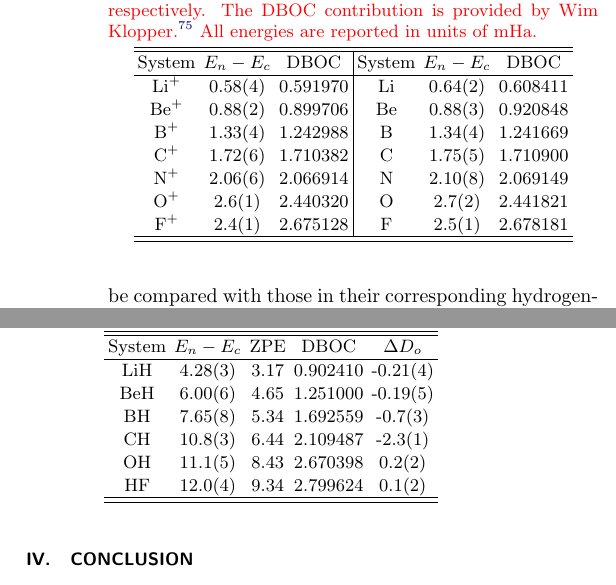
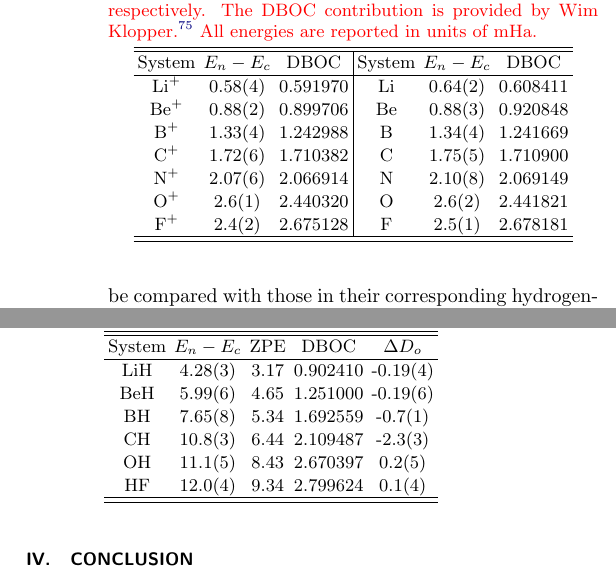
Before and after one commit to Paul-St-Young/BO-paper, a LaTeX paper (main.tex): two parts of the columns of pages 6 and 8 of 10, joined at a grey line, cut so that both start at the same text. Compiled offline with pdfLaTeX.

Commit message:
Diatomics dissociation Do had wrong errors....
Also updated new tables

```diff
--- a/main.tex
+++ b/main.tex
@@ -257,13 +257,13 @@ For the atoms considered in this work, ionization energies have previously been
 \begin{tabular}{ccc|ccc}
 \hline\hline
 System & $E_n-E_c$&  DBOC     & System & $E_n-E_c$&  DBOC \\ \hline
-Li$^+$ &  0.58(4) &  0.591970 & Li     &  0.64(2) &  0.608411 \\
-Be$^+$ &  0.88(2) &  0.899706 & Be     &  0.88(3) &  0.920848 \\
-B$^+$  &  1.33(4) &  1.242988 & B      &  1.34(4) &  1.241669 \\
-C$^+$  &  1.72(6) &  1.710382 & C      &  1.75(5) &  1.710900 \\
-N$^+$  &  2.06(6) &  2.066914 & N      &  2.10(8) &  2.069149 \\
-O$^+$  &  2.6(1)  &  2.440320 & O      &  2.7(2)  &  2.441821 \\
-F$^+$  &  2.4(1)  &  2.675128 & F      &  2.5(1)  &  2.678181 \\
+Li$^+$ &   0.58(4) &  0.591970 & Li     &   0.64(2) &  0.608411 \\
+Be$^+$ &   0.88(2) &  0.899706 & Be     &   0.88(3) &  0.920848 \\
+B$^+$  &   1.33(4) &  1.242988 & B      &   1.34(4) &  1.241669 \\
+C$^+$  &   1.72(6) &  1.710382 & C      &   1.75(5) &  1.710900 \\
+N$^+$  &   2.07(6) &  2.066914 & N      &   2.10(8) &  2.069149 \\
+O$^+$  &   2.6(1) &  2.440320  & O      &   2.6(2)&  2.441821 \\
+F$^+$  &   2.4(2) &  2.675128  & F      &   2.5(1)&  2.678181 \\
 \hline\hline
 \end{tabular}
 \end{table}
@@ -393,12 +393,12 @@ For the LiH molecule, we also calculated the electron affinity for comparison to
 \begin{tabular}{ccccc}
 \hline\hline
 System & $E_n-E_c$ &   ZPE &      DBOC & $\Delta D_o$\\ \hline
-LiH  &   4.28(3)   &  3.17 &  0.902410 & -0.21(4) \\
-BeH  &   6.00(6)   &  4.65 &  1.251000 & -0.19(5) \\
-BH   &   7.65(8)   &  5.34 &  1.692559 & -0.7(3) \\
-CH   &   10.8(3)   &  6.44 &  2.109487 & -2.3(1) \\
-OH   &   11.1(5)   &  8.43 &  2.670398 &  0.2(2) \\
-HF   &   12.0(4)   &  9.34 &  2.799624 &  0.1(2) \\
+LiH  &   4.28(3) &  3.17 &  0.902410 & -0.19(4) \\
+BeH  &   5.99(6) &  4.65 &  1.251000 & -0.19(6) \\
+BH   &   7.65(8) &  5.34 &  1.692559 & -0.7(1) \\
+CH   &  10.8(3) &  6.44 &  2.109487  & -2.3(3)  \\
+OH   &  11.1(5) &  8.43 &  2.670397  &  0.2(5)  \\
+HF   &  12.0(4) &  9.34 &  2.799624  &  0.1(4)  \\
 \hline\hline
 \end{tabular}
 \end{table}
```
Also changed, not shown: atomization.eps, main.pdf, main.tex (8 more changed lines), 1 other file.
